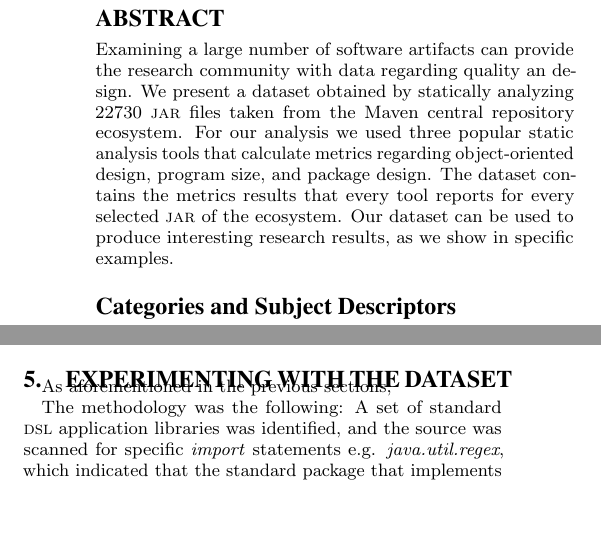
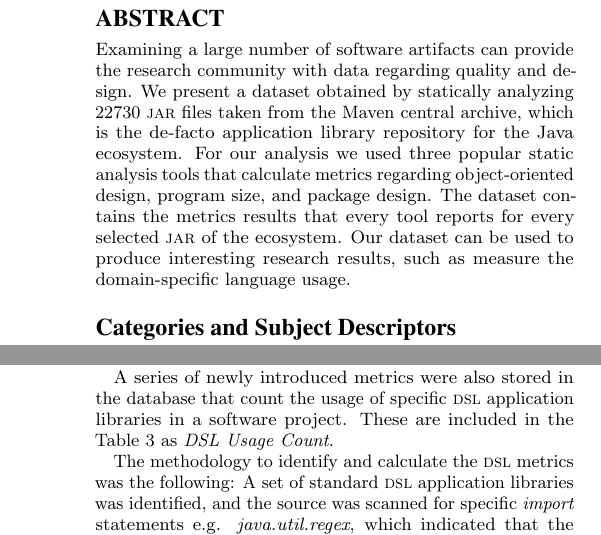
Before and after one commit to bkarak/data_msr2015, a LaTeX paper (msr.tex): two parts of the columns of pages 1 and 2 of 4, joined at a grey line, cut so that both start at the same text, the shorter picture padded with empty space. Compiled offline with pdfLaTeX.

Commit message:
fixing all the comments

```diff
--- a/msr.tex
+++ b/msr.tex
@@ -55,17 +55,17 @@
 \maketitle
 \begin{abstract}
 Examining a large number of software artifacts can provide
-the research community with data regarding quality an design.
+the research community with data regarding quality and design.
 We present a dataset obtained by statically analyzing
 22730 {\sc jar} files taken from the Maven
-central repository ecosystem. For our analysis
+central archive, which is the de-facto application library repository for the Java ecosystem. For our analysis
 we used three popular static analysis tools
 that calculate metrics regarding object-oriented design,
 program size, and package design.
 The dataset contains the metrics results that every tool
 reports for every selected {\sc jar} of the
 ecosystem. Our dataset can be used to produce interesting
-research results, as we show in specific examples.
+research results, such as measure the domain-specific language usage.
 \end{abstract}
 
 \category{D.2.4}{Software Engineering}{Software/Program Verification}[Statistical methods]
@@ -150,9 +143,6 @@ Table \ref{tbl:oss-size-metrics} presents several size metrics regarding the fin
 
 Table~\ref{tbl:selected-metrics} presents the key metrics that were calculated and stored in the dataset. Each tool focuses on a different aspect of a software system; \textit{ckjm} focuses on object-oriented design metrics, \textit{jdepend} on package design, while \textit{clmt} focuses on program size metrics. Several metrics are calculated by more than one tool, like \textit{cyclomatic complexity}, which is calculated by both \textit{clmt} and \textit{ckjm}. Both calculations are available in the database.
 
-% A series of secondary metrics wesre also stored in the database. For example, a set of metrics that count the usage of specific {\sc dsl} application libraries in a software project. These are not included in the Table~\ref{tbl:selected-metrics}, since they are not commonly accepted.
-% dimitro@bkarak: then why do you mention it?
-% gousiosg: @dimitro: I agree with your comment. However, identifying the
-% DSLs is a worthy contribution. @bkarak: I would rephrase and add a description of
-% how you identified the DSLs. Then also mention this in the research
-% opportunities
+A series of newly introduced metrics were also stored in the database that count the usage of specific {\sc dsl} application libraries in a software project. These are included in the Table~\ref{tbl:selected-metrics} as \textit{DSL Usage Count}.
+
+The methodology to identify and calculate the {\sc dsl} metrics was the following: A set of standard {\sc dsl} application libraries was identified, and the source was scanned for specific \textit{import} statements e.g. \textit{java.util.regex}, which indicated that the standard package that implements regular expressions was used, thus regular expressions were used. If a package is detected in the source code, then the project will be tagged that it uses one (1) {\sc dsl}. Consequently, if a project has {\sc dsl} count four (4), then it means that four different application libraries were detected during the source code scan. Table \ref{tbl:dsl-list} lists the selected {\sc dsl}s application libraries. Note that we focused on libraries that were  included as part of the Java {\sc sdk}.
@@ -249,8 +258,3 @@ In addition, this dataset can be used side-by-side with the ones presented by Mi
 \section{Experimenting with the Dataset}
 \label{sec:dsl}
 
-As aforementioned in the previous sections,
-
-% dimitro@bkarak: yes what?
-
-The methodology was the following: A set of standard {\sc dsl} application libraries was identified, and the source was scanned for specific \textit{import} statements e.g. \textit{java.util.regex}, which indicated that the standard package that implements regular expressions was used, thus regular expressions were used. If a package is detected in the source code, then the project will be tagged that it uses one (1) {\sc dsl}. Consequently, if a project has {\sc dsl} count four (4), then it means that four different application libraries were detected during the source code scan. Table \ref{tbl:dsl-list} lists the selected {\sc dsl}s application libraries. Note that all these libraries are included as part of the Java {\sc sdk}.
```
Also changed, not shown: msr.tex (50 more changed lines).
